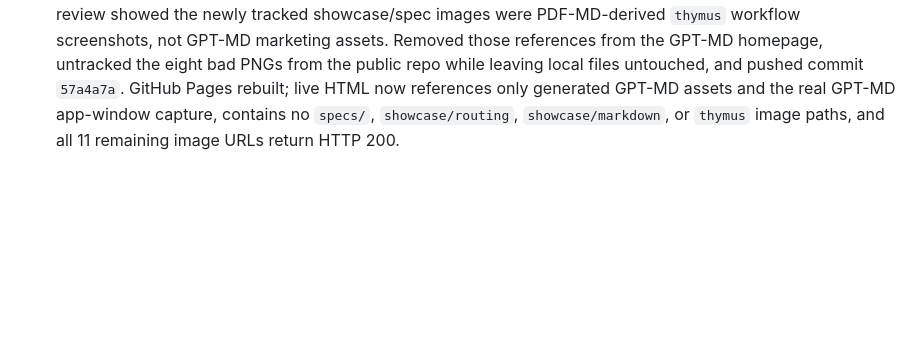
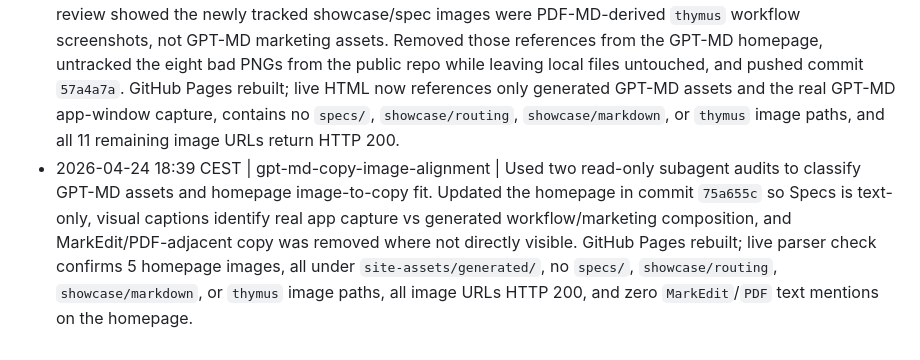
Before and after one commit to medschooloutsider/gpt-md-site, a Markdown page: APP_DEVELOPMENT_LOG.md, the part around one of its changes. Drawn GitHub-style; blank space fills up the shorter version.

Commit message:
Record GPT-MD copy image alignment

```diff
--- a/APP_DEVELOPMENT_LOG.md
+++ b/APP_DEVELOPMENT_LOG.md
@@ -13,3 +13,4 @@ Updated: 2026-04-24 18:30 CEST
 - 2026-04-24 17:58 CEST | gpt-md-scope-parity-layout | Expanded the GPT-MD homepage to match the PDF-MD page depth with Why, Advantage, screenshot grid, stronger Proof action, Technical Specifications, and EULA coverage. Reworked the workflow visual into a bounded 16:9 figure beside the step list so the generated image no longer dominates the viewport vertically. Validation passed `git diff --check`, local asset reference checks, and desktop/mobile browser screenshots at `docs/consultations/2026-04-24-gptmd-pdfmd-marketing-positioning/site_visual_review/gpt-md-scope-parity-layout-1440.png` and `gpt-md-scope-parity-layout-390.png`.
 - 2026-04-24 18:25 CEST | gpt-md-site-asset-tracking-fix | Fixed live broken homepage images after confirming the newly referenced showcase/spec PNGs were present locally but ignored by `.gitignore` and absent from the public repo. Added the eight referenced PNGs plus narrow ignore exceptions in commit `bea0aa6`; GitHub Pages rebuilt, and direct live checks returned HTTP 200 for all 11 homepage image URLs.
 - 2026-04-24 18:30 CEST | gpt-md-remove-pdf-derived-assets | Corrected the asset-tracking fix after user review showed the newly tracked showcase/spec images were PDF-MD-derived `thymus` workflow screenshots, not GPT-MD marketing assets. Removed those references from the GPT-MD homepage, untracked the eight bad PNGs from the public repo while leaving local files untouched, and pushed commit `57a4a7a`. GitHub Pages rebuilt; live HTML now references only generated GPT-MD assets and the real GPT-MD app-window capture, contains no `specs/`, `showcase/routing`, `showcase/markdown`, or `thymus` image paths, and all 11 remaining image URLs return HTTP 200.
+- 2026-04-24 18:39 CEST | gpt-md-copy-image-alignment | Used two read-only subagent audits to classify GPT-MD assets and homepage image-to-copy fit. Updated the homepage in commit `75a655c` so Specs is text-only, visual captions identify real app capture vs generated workflow/marketing composition, and MarkEdit/PDF-adjacent copy was removed where not directly visible. GitHub Pages rebuilt; live parser check confirms 5 homepage images, all under `site-assets/generated/`, no `specs/`, `showcase/routing`, `showcase/markdown`, or `thymus` image paths, all image URLs HTTP 200, and zero `MarkEdit`/`PDF` text mentions on the homepage.
```
Also changed, not shown: other parts of APP_DEVELOPMENT_LOG.md (+1 -1 lines), WORKSPACE_HANDOFF.md (+4 -2 lines).
